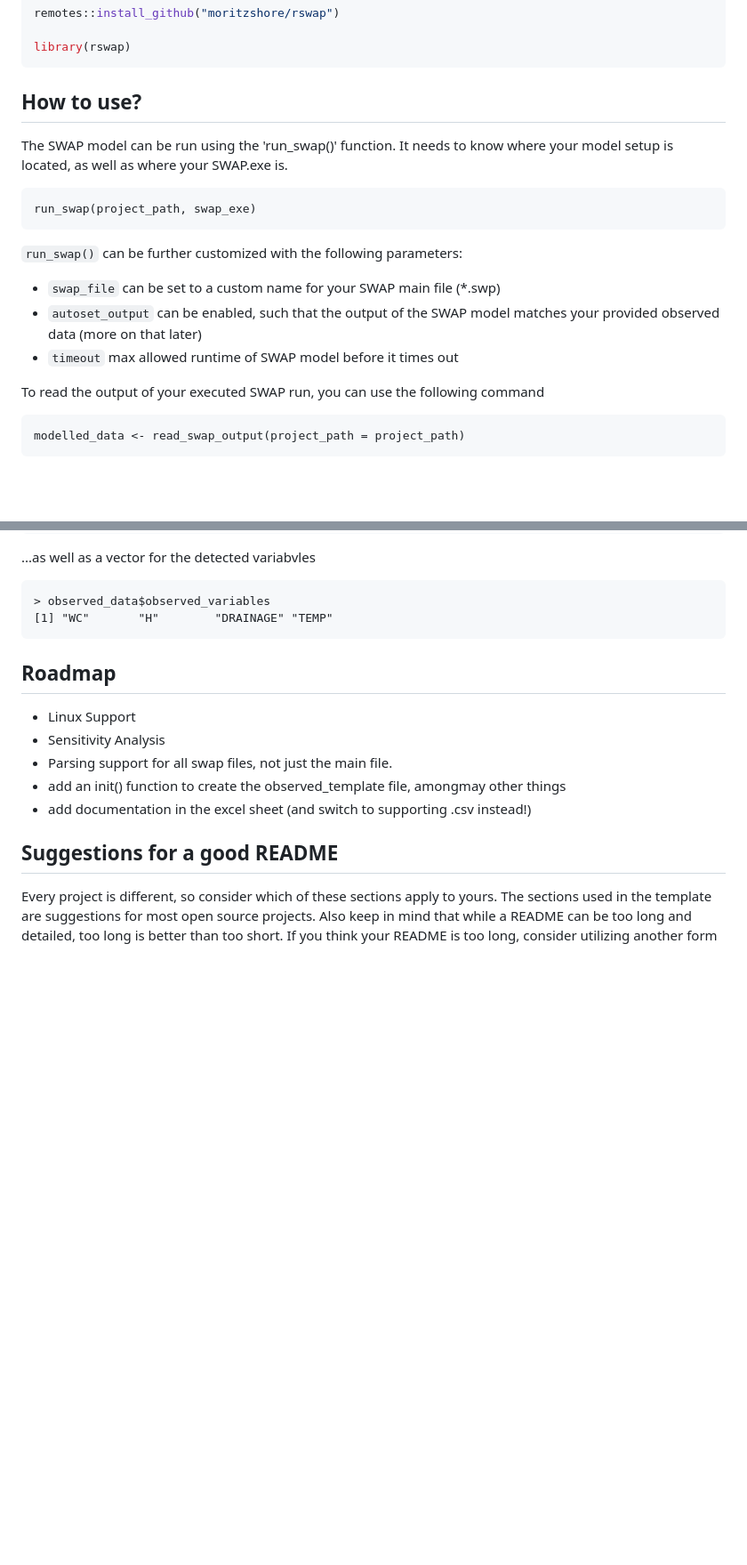
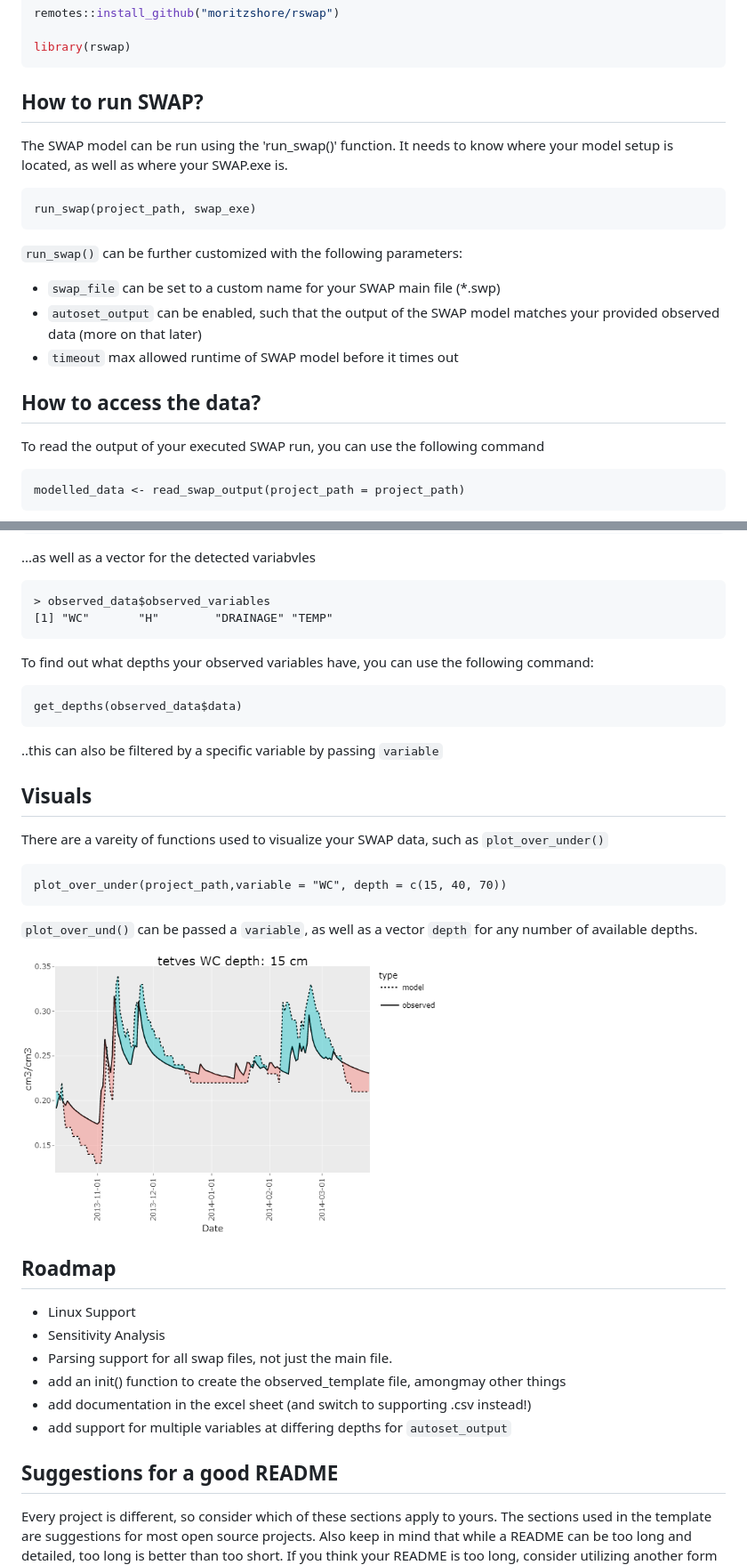
Before and after one commit to moritzshore/rswap, a Markdown page: README.md, 2 parts joined by grey strips. Shown at 89% size. GitHub-like rendering; blank space fills up the shorter version.

````diff
--- a/README.md
+++ b/README.md
@@ -15,7 +15,7 @@ remotes::install_github("moritzshore/rswap")
 library(rswap)
 ```
 
-## How to use?
+## How to run SWAP?
 The SWAP model can be run using the 'run_swap()' function. It needs to know where your model setup is located, as well as where your SWAP.exe is.
 ```
 run_swap(project_path, swap_exe)
@@ -25,6 +25,8 @@ run_swap(project_path, swap_exe)
 - `swap_file` can be set to a custom name for your SWAP main file (*.swp)
 - `autoset_output` can be enabled, such that the output of the SWAP model matches your provided observed data (more on that later)
 - `timeout` max allowed runtime of SWAP model before it times out
+
+## How to access the data?
 
 To read the output of your executed SWAP run, you can use the following command
 ```
@@ -80,6 +82,26 @@ which will return a dataframe of the user-entered observed data:
 > observed_data$observed_variables
 [1] "WC"       "H"        "DRAINAGE" "TEMP"
 ```
+To find out what depths your observed variables have, you can use the following command:
+```
+get_depths(observed_data$data)
+```
+..this can also be filtered by a specific variable by passing `variable`
+
+## Visuals
+
+There are a vareity of functions used to visualize your SWAP data, such as `plot_over_under()`
+```
+plot_over_under(project_path,variable = "WC", depth = c(15, 40, 70))
+```
+`plot_over_und()` can be passed a `variable`, as well as a vector `depth` for any number of available depths.
+
+<img src="R/figures/overunder.png" width=60% height=60%>
+
+
+
+
+
 
 ## Roadmap
 - Linux Support
@@ -87,6 +109,7 @@ which will return a dataframe of the user-entered observed data:
 - Parsing support for all swap files, not just the main file.
 - add an init() function to create the observed_template file, amongmay other things
 - add documentation in the excel sheet (and switch to supporting .csv instead!)
+- add support for multiple variables at differing depths for `autoset_output`
 
 
 ## Suggestions for a good README
````
